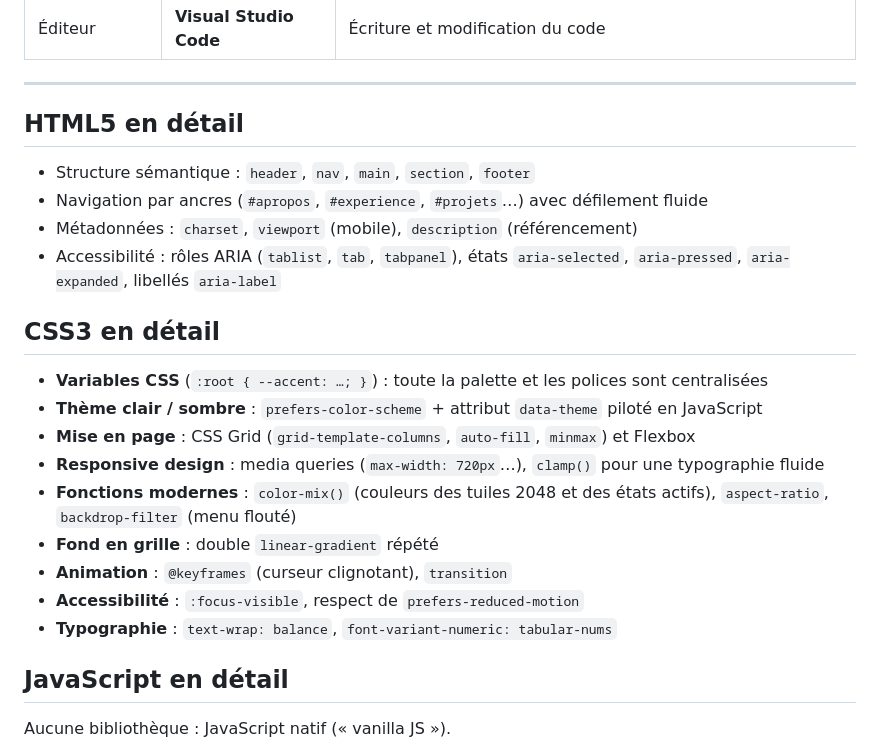
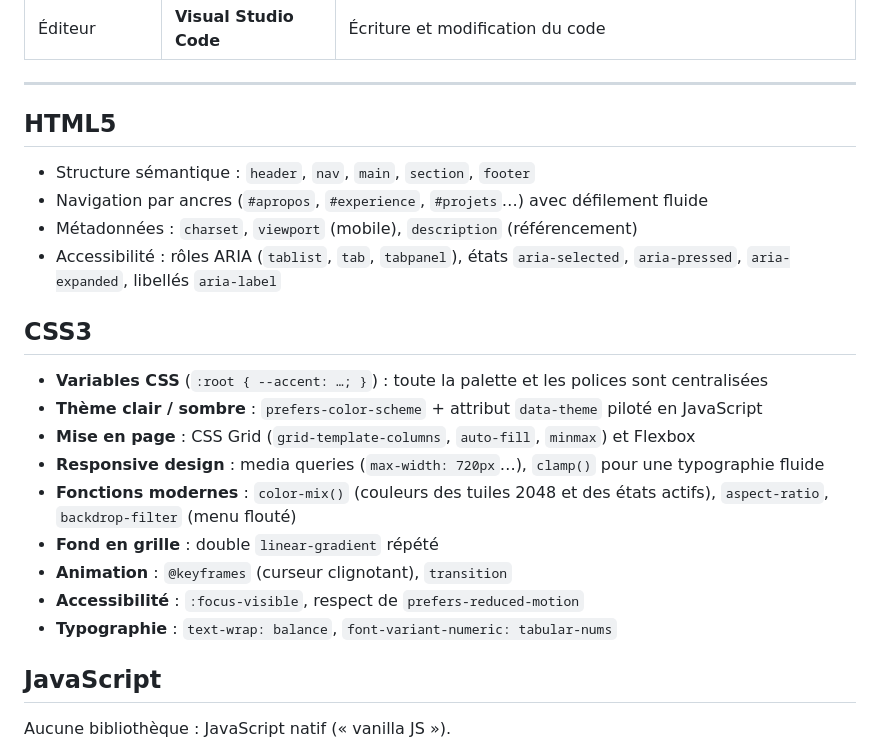
Before and after one commit to norahabrich/norahabrich.github.io, a Markdown page: README.md, the part around the change. Rendered like a GitHub page.

Commit message:
Refactor README sections for clarity and consistency

```diff
--- a/README.md
+++ b/README.md
@@ -21,14 +21,14 @@ Site statique, sans framework ni dépendance, hébergé gratuitement sur GitHub
 
 ---
 
-## HTML5 en détail
+## HTML5
 
 - Structure sémantique : `header`, `nav`, `main`, `section`, `footer`
 - Navigation par ancres (`#apropos`, `#experience`, `#projets`…) avec défilement fluide
 - Métadonnées : `charset`, `viewport` (mobile), `description` (référencement)
 - Accessibilité : rôles ARIA (`tablist`, `tab`, `tabpanel`), états `aria-selected`, `aria-pressed`, `aria-expanded`, libellés `aria-label`
 
-## CSS3 en détail
+## CSS3
 
 - **Variables CSS** (`:root { --accent: …; }`) : toute la palette et les polices sont centralisées
 - **Thème clair / sombre** : `prefers-color-scheme` + attribut `data-theme` piloté en JavaScript
@@ -40,7 +40,7 @@ Site statique, sans framework ni dépendance, hébergé gratuitement sur GitHub
 - **Accessibilité** : `:focus-visible`, respect de `prefers-reduced-motion`
 - **Typographie** : `text-wrap: balance`, `font-variant-numeric: tabular-nums`
 
-## JavaScript en détail
+## JavaScript
 
 Aucune bibliothèque : JavaScript natif (« vanilla JS »).
 
```
